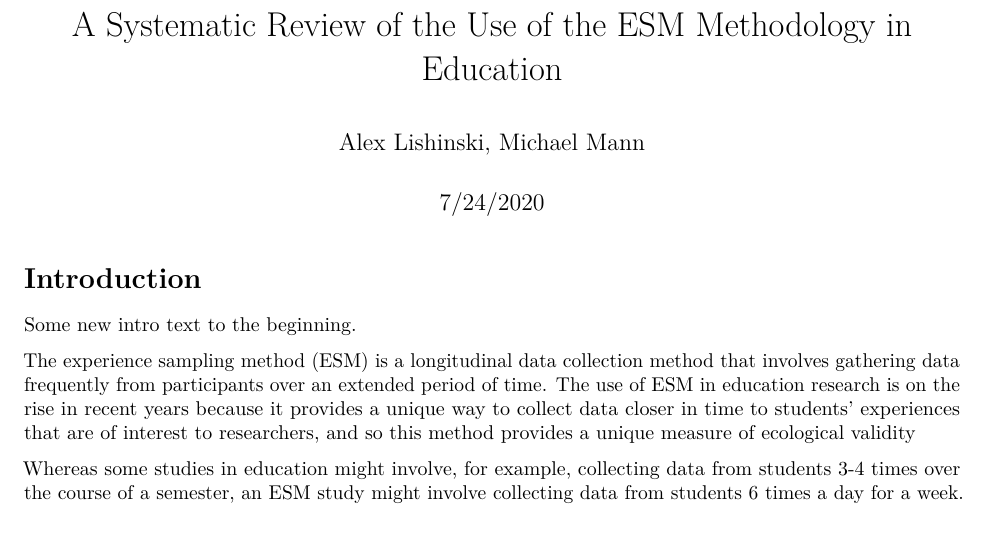
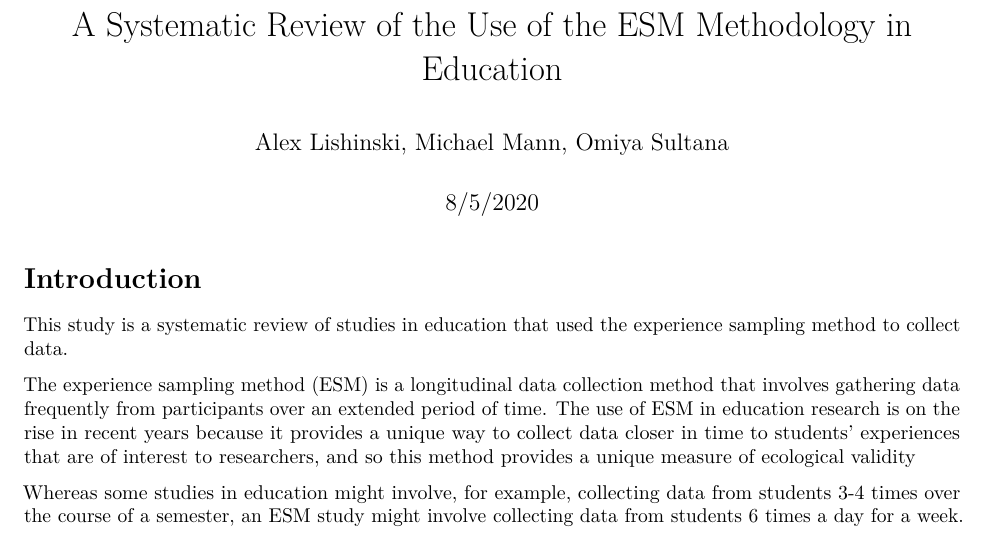
Before and after one commit to picsul/Systematic-Review-Paper, an R Markdown document (paper_draft.Rmd): part of page 1 of 2, cut so that both start at the same text. Rendered offline with R 4.5, knitr and Pandoc, then LaTeX, with nearby package versions.

Commit message:
update authors, date

```diff
--- a/paper_draft.Rmd
+++ b/paper_draft.Rmd
@@ -1,13 +1,13 @@
 ---
 title: "A Systematic Review of the Use of the ESM Methodology in Education"
-author: "Alex Lishinski, Michael Mann"
-date: "7/24/2020"
+author: "Alex Lishinski, Michael Mann, Omiya Sultana"
+date: "8/5/2020"
 output: pdf_document
 ---
 
 # Introduction
 
-Some new intro text to the beginning.
+This study  is a systematic review of studies in education that used the experience sampling method to collect data.
 
 The experience sampling method (ESM) is a longitudinal data collection method that involves gathering data frequently from participants over an extended period of time. The use of ESM in education research is on the rise in recent years because it provides a unique way to collect data closer in time to students’ experiences that are of interest to researchers, and so this method provides a unique measure of ecological validity
 
```
